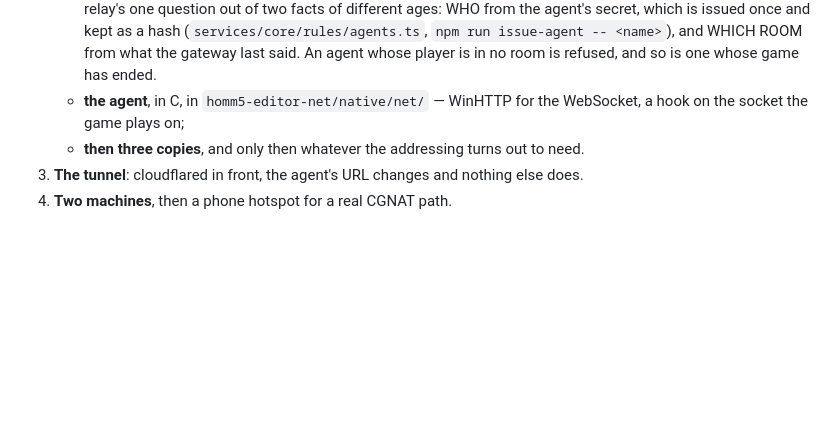
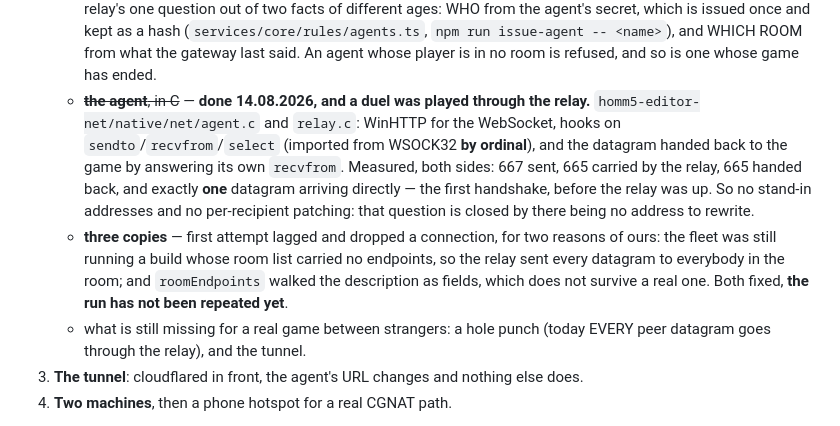
Before and after one commit to senyaak/h5e-lobby, a Markdown page: docs/ARCHITECTURE.md, the part around the change. Drawn GitHub-style; blank space fills up the shorter version.

Commit message:
Say where step two actually stands: two players play, three did not

```diff
--- a/docs/ARCHITECTURE.md
+++ b/docs/ARCHITECTURE.md
@@ -251,9 +251,20 @@ gateway keeps writing `logs/latest.log` as well, because that is the file that g
      kept as a hash (`services/core/rules/agents.ts`, `npm run issue-agent -- <name>`),
      and WHICH ROOM from what the gateway last said. An agent whose player is in no room
      is refused, and so is one whose game has ended.
-   - **the agent**, in C, in `homm5-editor-net/native/net/` — WinHTTP for the WebSocket,
-     a hook on the socket the game plays on;
-   - **then three copies**, and only then whatever the addressing turns out to need.
+   - ~~**the agent**, in C~~ — **done 14.08.2026, and a duel was played through the relay.**
+     `homm5-editor-net/native/net/agent.c` and `relay.c`: WinHTTP for the WebSocket, hooks on
+     `sendto`/`recvfrom`/`select` (imported from WSOCK32 **by ordinal**), and the datagram
+     handed back to the game by answering its own `recvfrom`. Measured, both sides: 667 sent,
+     665 carried by the relay, 665 handed back, and exactly **one** datagram arriving directly
+     — the first handshake, before the relay was up. So no stand-in addresses and no
+     per-recipient patching: that question is closed by there being no address to rewrite.
+   - **three copies** — first attempt lagged and dropped a connection, for two reasons of
+     ours: the fleet was still running a build whose room list carried no endpoints, so the
+     relay sent every datagram to everybody in the room; and `roomEndpoints` walked the
+     description as fields, which does not survive a real one. Both fixed, **the run has not
+     been repeated yet**.
+   - what is still missing for a real game between strangers: a hole punch (today EVERY peer
+     datagram goes through the relay), and the tunnel.
 3. **The tunnel**: cloudflared in front, the agent's URL changes and nothing else does.
 4. **Two machines**, then a phone hotspot for a real CGNAT path.
 
```
